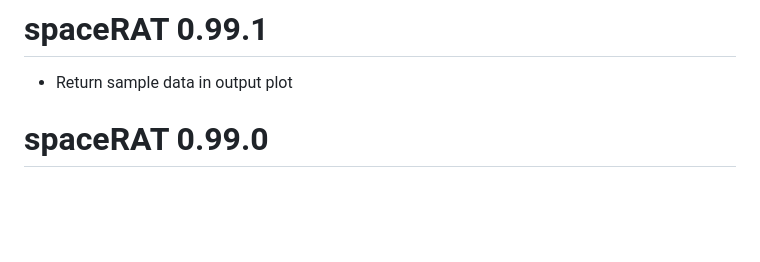
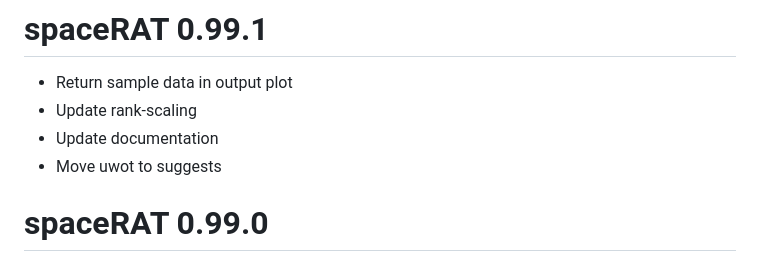
Before and after one commit to shdam/spaceRAT, a Markdown page: inst/NEWS.md, the part around the change. Rendered like a GitHub page; blank space fills up the shorter version.

Commit message:
Update rank-scaling and documentation. Move uwot to suggests

```diff
--- a/inst/NEWS.md
+++ b/inst/NEWS.md
@@ -1,6 +1,9 @@
 # spaceRAT 0.99.1
 
 * Return sample data in output plot
+* Update rank-scaling
+* Update documentation
+* Move uwot to suggests
 
 # spaceRAT 0.99.0
 
```
Also changed, not shown: README.md (+16 -3 lines), man/figures/README-build-1.png, man/figures/README-project-1.png, 12 other files.
